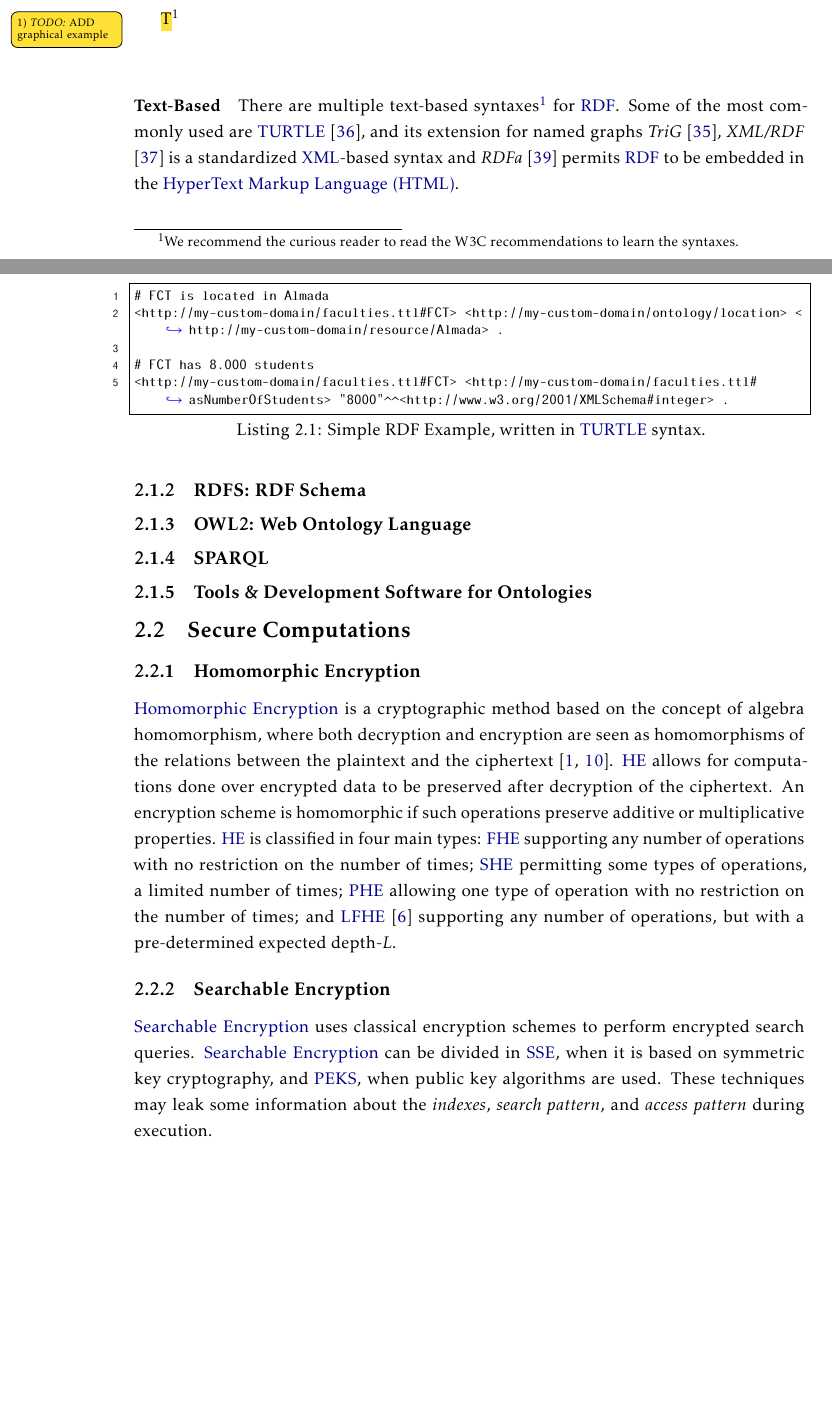
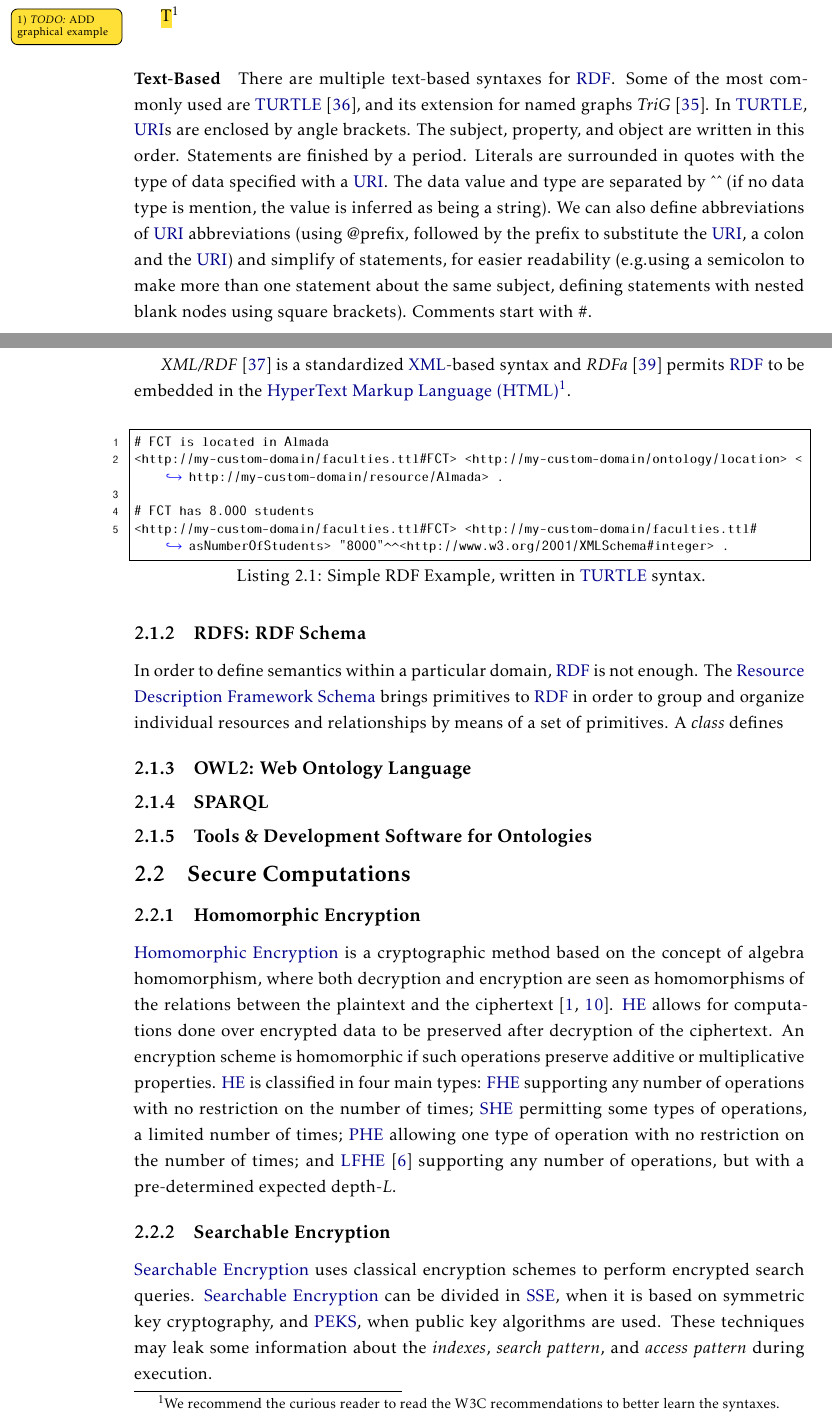
Before and after one commit to DCebola/SEnTriS, a LaTeX thesis (template.tex, which reads Chapters/chapter2/2-related-work.tex): two parts of pages 16 and 17 of 22 before the commit and two parts of pages 16 and 17 of 23 after it, joined at a grey line, cut so that both start at the same text, the shorter picture padded with empty space. Compiled offline with pdfLaTeX.

Commit message:
working on rdfs

```diff
--- a/Chapters/chapter2/2-related-work.tex
+++ b/Chapters/chapter2/2-related-work.tex
@@ -69,9 +69,10 @@ To make statement $B$ about a statement $A$ we can use a technique called \emph{
 \paragraph{Text-Based}
 
 
-There are multiple text-based syntaxes\footnote{We recommend the curious reader to read the W3C recommendations to learn the syntaxes.} for \gls{RDF}. Some of the most commonly used are \gls{TURTLE} \autocite{W3c_undated-kq}, and its extension for named graphs \emph{TriG} \autocite{W3c_undated-uz}, \emph{XML/RDF} \autocite{W3c_undated-hv} is a standardized \gls{XML}-based syntax and \emph{RDFa} \autocite{W3c_undated-qb} permits \gls{RDF} to be embedded in the \gls{HTML}.
+There are multiple text-based syntaxes for \gls{RDF}. Some of the most commonly used are \gls{TURTLE} \autocite{W3c_undated-kq}, and its extension for named graphs \emph{TriG} \autocite{W3c_undated-uz}.
+In \gls{TURTLE}, \gls{URI}s are enclosed by angle brackets. The subject, property, and object are written in this order. Statements are finished by a period. Literals are surrounded in quotes with the type of data specified with a \gls{URI}. The data value and type are separated by \^{}\^{} (if no data type is mention, the value is inferred as being a string). We can also define abbreviations of \gls{URI} abbreviations (using @prefix, followed by the prefix to substitute the \gls{URI}, a colon and the \gls{URI}) and simplify of statements, for easier readability (e.g.using a semicolon to make more than one statement about the same subject, defining statements with nested blank nodes using square brackets). Comments start with \#.
 
-\pagebreak
+\emph{XML/RDF} \autocite{W3c_undated-hv} is a standardized \gls{XML}-based syntax and \emph{RDFa} \autocite{W3c_undated-qb} permits \gls{RDF} to be embedded in the \gls{HTML}\footnote{We recommend the curious reader to read the W3C recommendations to better learn the syntaxes.}.
 
 \begin{lstlisting}[language=XML, caption={Simple RDF Example, written in \gls{TURTLE} syntax.}]
 # FCT is located in Almada
@@ -85,6 +86,13 @@ There are multiple text-based syntaxes\footnote{We recommend the curious reader
 \subsection{RDFS: RDF Schema}
 \label{ch2:sec:semantic-web:rdf-schema}
 %Describe structure, give example extending on the RDF example, enumerate terms and possible syntaxes
+
+In order to define semantics within a particular domain, \gls{RDF} is not enough. The \glsxtrlong{RDFS} brings primitives to \gls{RDF} in order to group and organize individual resources and relationships by means of a set of primitives. A \emph{class} defines
+
+%The core classes are rdfs:Resource,the class of all resources rdfs:Class,the class of all classes rdfs:Literal,the class of all literals (strings) rdf:Property,the class of all properties rdf:Statement,the class of all reified statements
+%RDF Schema is a primitive ontology language. It offers certain modeling prim-itives with fixed meaning. Key concepts of RDF Schema are class, subclassrelations, property, subproperty relations, and domain and range restrictions.
+
+
 
 \subsection{OWL2: Web Ontology Language}
 \label{ch2:sec:semantic-web:owl}
```
Also changed, not shown: Bibliography/bibliography.bib (+2 -2 lines), template.pdf, Chapters/chapter2/2-related-work.tex (2 more changed lines).
